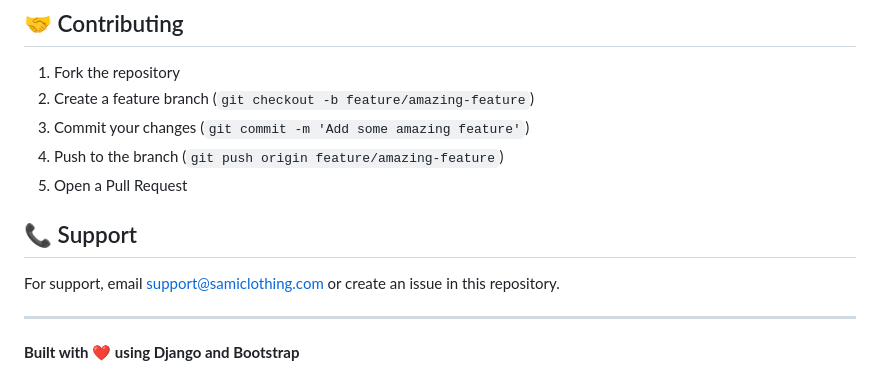
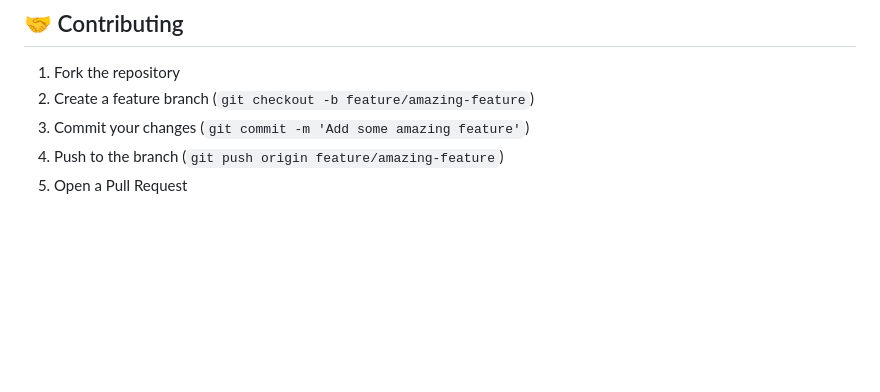
Before and after one commit to sheikh0021/Clothing-site, a Markdown page: README.md, the part around the change. Rendered like a GitHub page; blank space fills up the shorter version.

```diff
--- a/README.md
+++ b/README.md
@@ -153,11 +153,3 @@ This project is open source and available under the [MIT License](LICENSE).
 3. Commit your changes (`git commit -m 'Add some amazing feature'`)
 4. Push to the branch (`git push origin feature/amazing-feature`)
 5. Open a Pull Request
-
-## 📞 Support
-
-For support, email support@samiclothing.com or create an issue in this repository.
-
----
-
-**Built with ❤️ using Django and Bootstrap**
```
